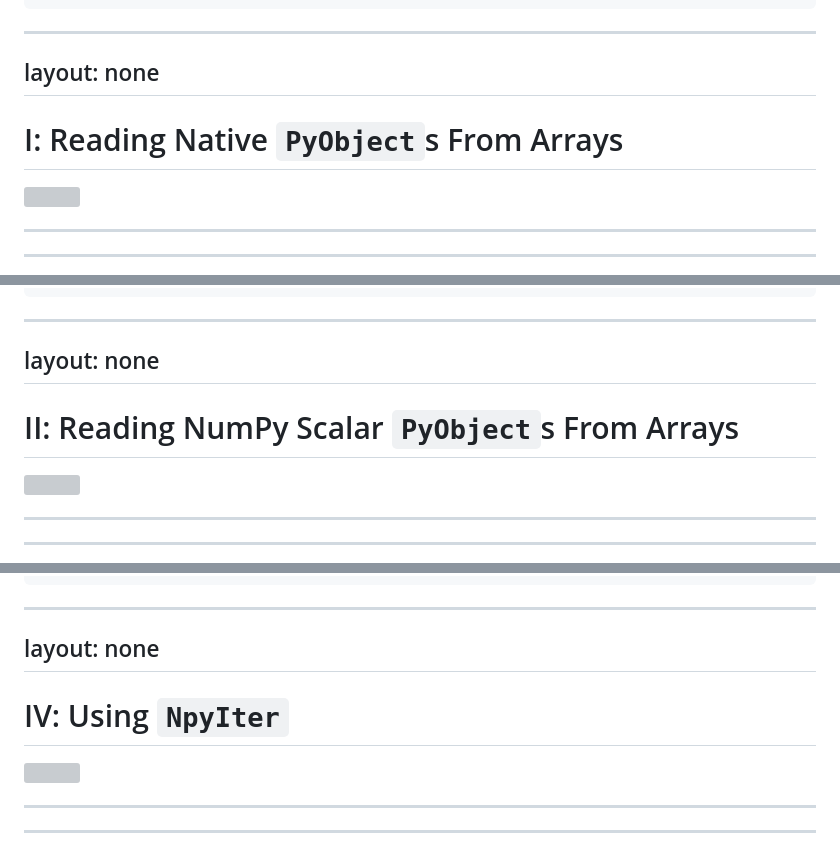
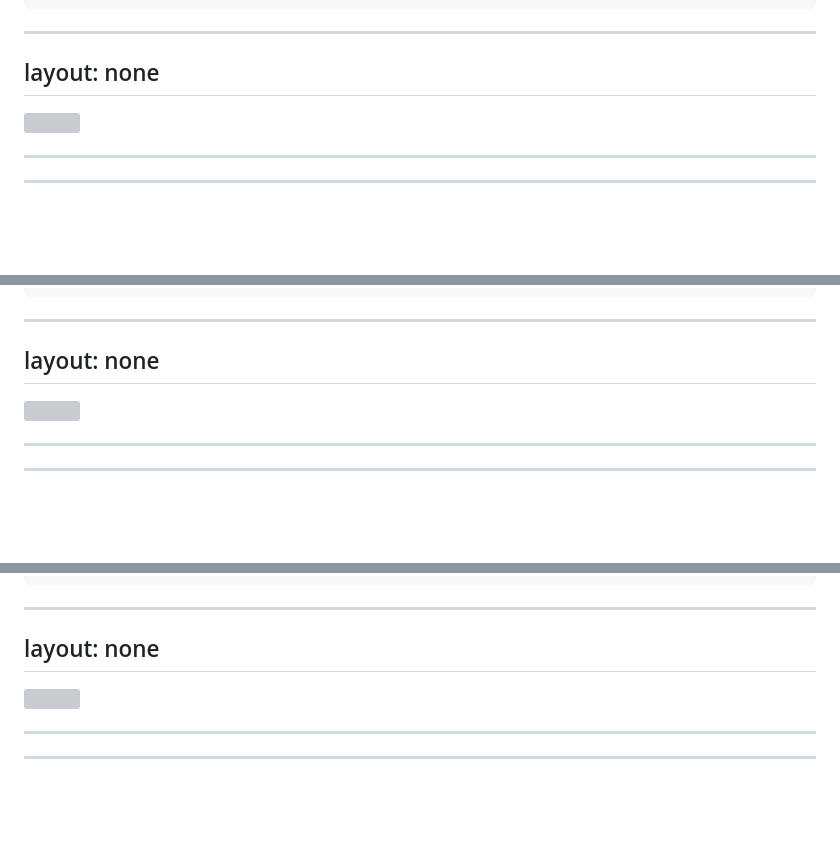
Before and after one commit to flexatone/np-bench, a Markdown page: doc/bnpy-scipy-2023/slides.md, 3 parts joined by grey strips. Drawn GitHub-style; blank space fills up the shorter version; grey boxes are pictures that could not be loaded.

```diff
--- a/doc/bnpy-scipy-2023/slides.md
+++ b/doc/bnpy-scipy-2023/slides.md
@@ -614,8 +610,6 @@ first_true_1d_getitem(PyObject *Py_UNUSED(m), PyObject *args)
 ---
 layout: none
 ---
-# I: Reading Native `PyObject`s From Arrays
-
 <div class="absolute top-0px">
 <img src="/ft1d-fig-1.png" style="height: 550px;" />
 </div>
@@ -714,8 +708,6 @@ first_true_1d_scalar(PyObject *Py_UNUSED(m), PyObject *args)
 ---
 layout: none
 ---
-# II: Reading NumPy Scalar `PyObject`s From Arrays
-
 <div class="absolute top-0px">
 <img src="/ft1d-fig-2.png" style="height: 550px;" />
 </div>
@@ -942,8 +930,6 @@ end:
 ---
 layout: none
 ---
-# IV: Using `NpyIter`
-
 <div class="absolute top-0px">
 <img src="/ft1d-fig-5.png" style="height: 550px;" />
 </div>
```
Also changed, not shown: other parts of doc/bnpy-scipy-2023/slides.md (+0 -11 lines).
